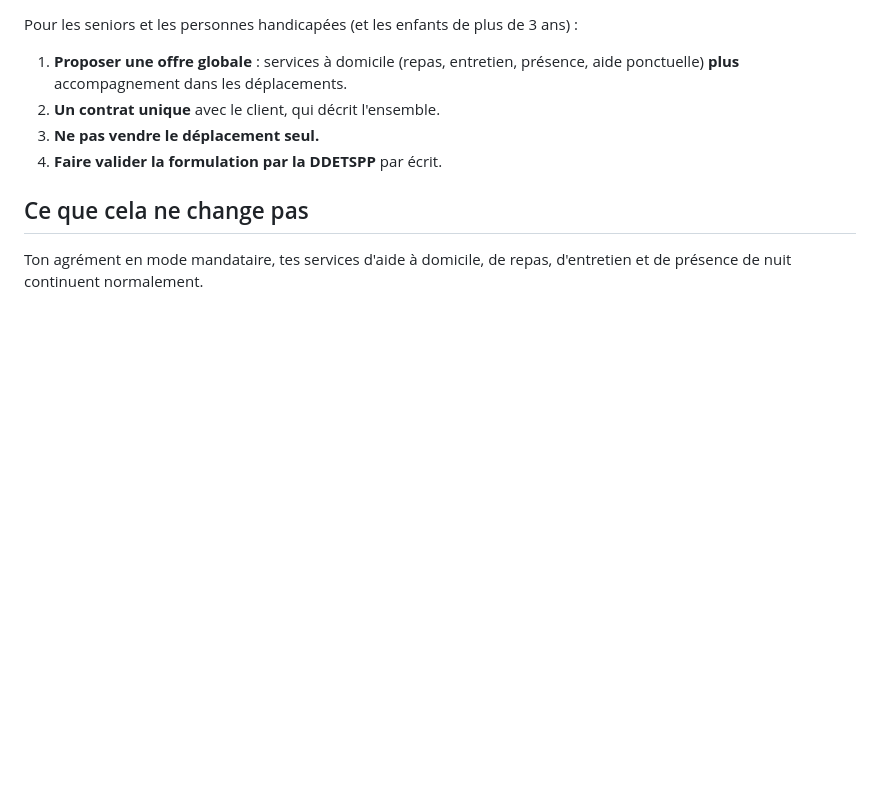
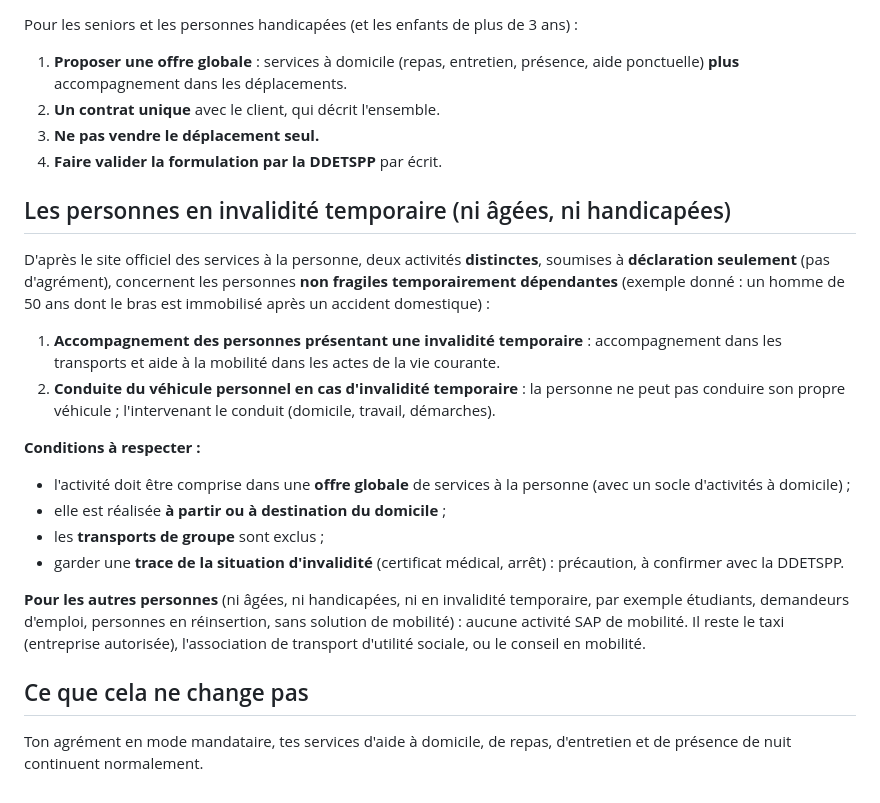
Before and after one commit to saliaatrid-svg/business-dollard, a Markdown page: suivi/mobilite-yougoo.md, the part around the change. GitHub-like rendering; blank space fills up the shorter version.

Commit message:
Précise le cadre SAP pour l'invalidité temporaire (déclaration seule, offre globale)
Co-Authored-By: Claude Sonnet 5.5 <noreply@anthropic.com>
Claude-Session: https://claude.ai/code/session_01Cock6FUZqhErmdChyXEjBG

```diff
--- a/suivi/mobilite-yougoo.md
+++ b/suivi/mobilite-yougoo.md
@@ -45,6 +45,20 @@ Pour les seniors et les personnes handicapées (et les enfants de plus de 3 ans)
 3. **Ne pas vendre le déplacement seul.**
 4. **Faire valider la formulation par la DDETSPP** par écrit.
 
+## Les personnes en invalidité temporaire (ni âgées, ni handicapées)
+
+D'après le site officiel des services à la personne, deux activités **distinctes**, soumises à **déclaration seulement** (pas d'agrément), concernent les personnes **non fragiles temporairement dépendantes** (exemple donné : un homme de 50 ans dont le bras est immobilisé après un accident domestique) :
+1. **Accompagnement des personnes présentant une invalidité temporaire** : accompagnement dans les transports et aide à la mobilité dans les actes de la vie courante.
+2. **Conduite du véhicule personnel en cas d'invalidité temporaire** : la personne ne peut pas conduire son propre véhicule ; l'intervenant le conduit (domicile, travail, démarches).
+
+**Conditions à respecter :**
+- l'activité doit être comprise dans une **offre globale** de services à la personne (avec un socle d'activités à domicile) ;
+- elle est réalisée **à partir ou à destination du domicile** ;
+- les **transports de groupe** sont exclus ;
+- garder une **trace de la situation d'invalidité** (certificat médical, arrêt) : précaution, à confirmer avec la DDETSPP.
+
+**Pour les autres personnes** (ni âgées, ni handicapées, ni en invalidité temporaire, par exemple étudiants, demandeurs d'emploi, personnes en réinsertion, sans solution de mobilité) : aucune activité SAP de mobilité. Il reste le taxi (entreprise autorisée), l'association de transport d'utilité sociale, ou le conseil en mobilité.
+
 ## Ce que cela ne change pas
 
 Ton agrément en mode mandataire, tes services d'aide à domicile, de repas, d'entretien et de présence de nuit continuent normalement.
```
